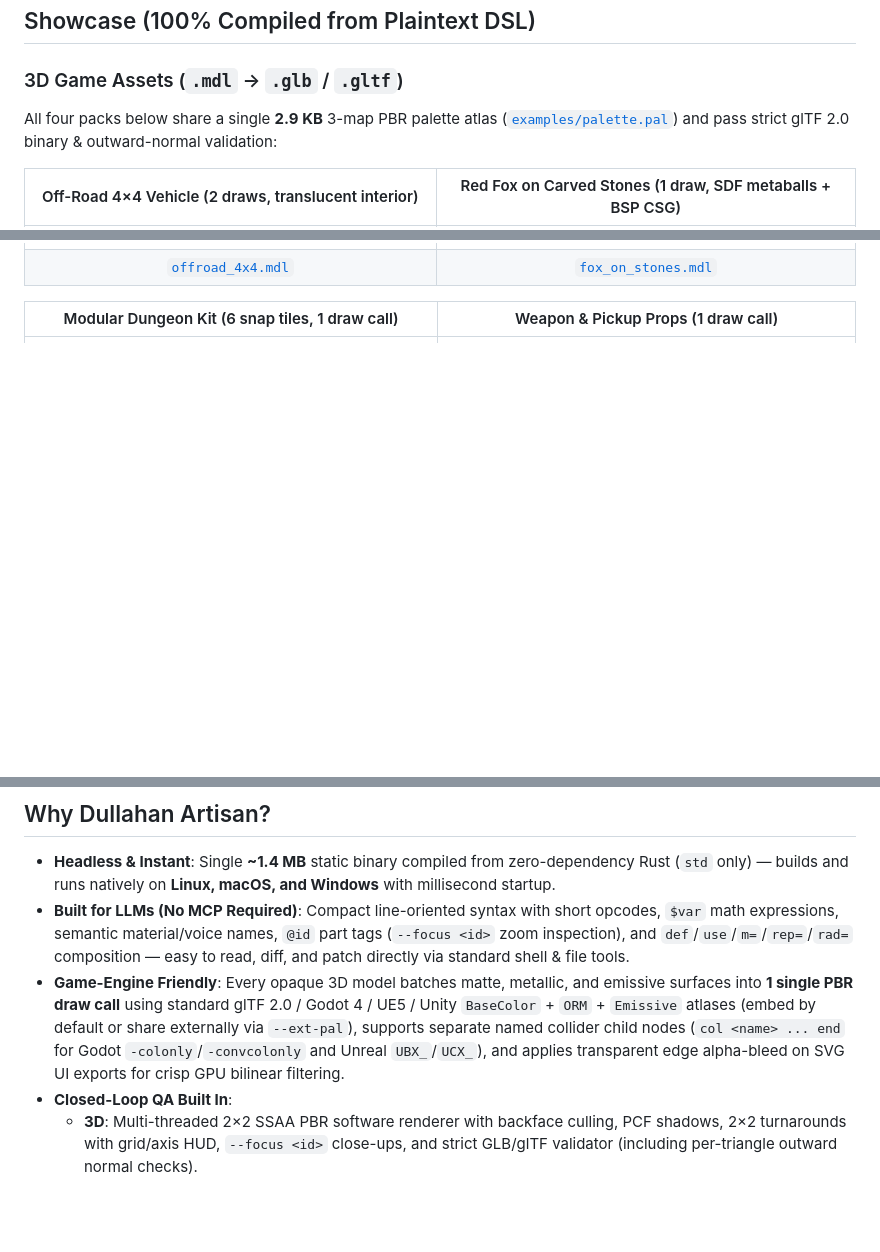
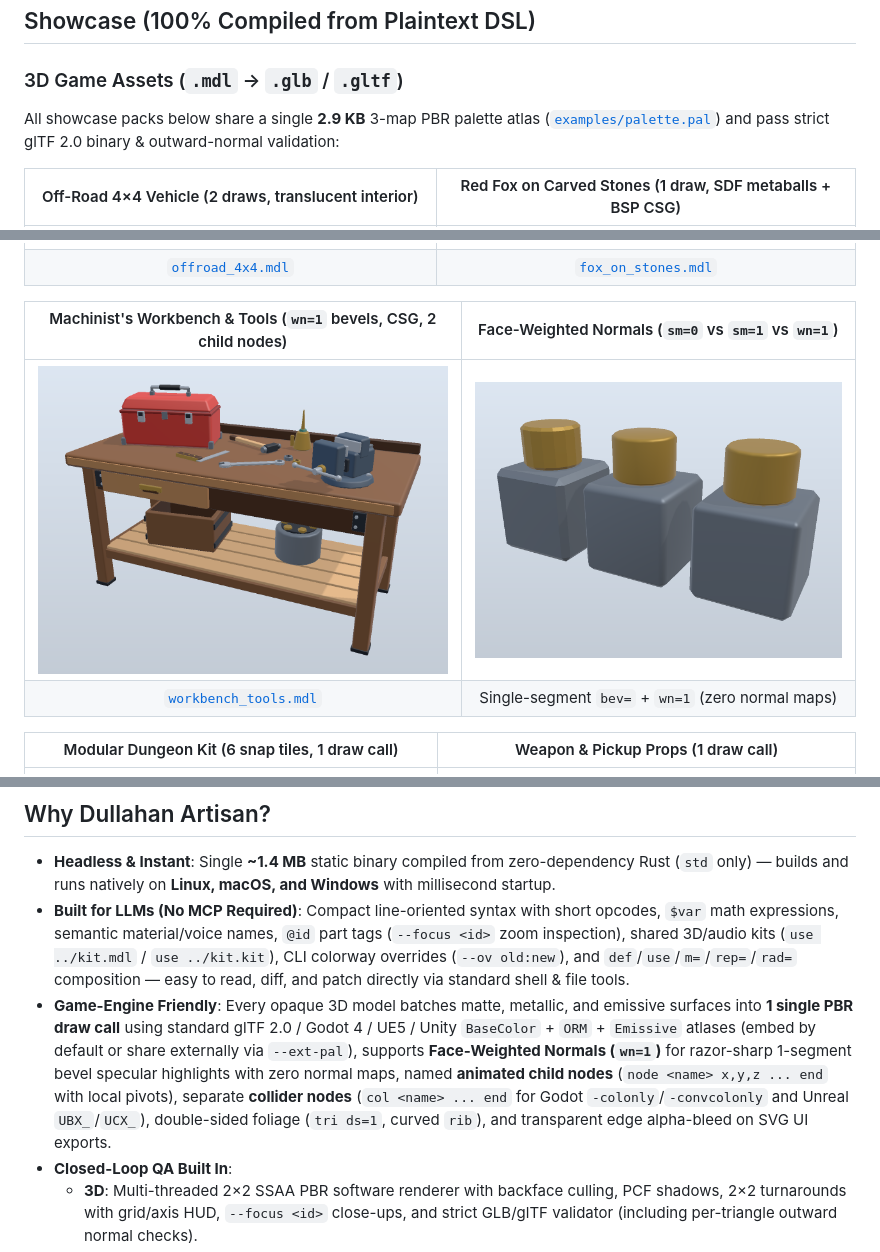
Before and after one commit to jayzone80/DullahanArtisan, a Markdown page: README.md, 3 parts joined by grey strips. Rendered like a GitHub page; pictures changed too: docs/showcase/weighted_normals_compare.png (added), docs/showcase/workbench_tools.png (added); blank space fills up the shorter version.

Commit message:
Add Face-Weighted Normals (wn=1), .mdl kits, --ov, child nodes, rib/ds=1, SFX polish & workbench showcase

```diff
--- a/README.md
+++ b/README.md
@@ -27,12 +27,17 @@ python3 -m http.server 8765 --directory docs/demo
 ## Showcase (100% Compiled from Plaintext DSL)
 
 ### 3D Game Assets (`.mdl` → `.glb` / `.gltf`)
-All four packs below share a single **2.9 KB** 3-map PBR palette atlas ([`examples/palette.pal`](examples/palette.pal)) and pass strict glTF 2.0 binary & outward-normal validation:
+All showcase packs below share a single **2.9 KB** 3-map PBR palette atlas ([`examples/palette.pal`](examples/palette.pal)) and pass strict glTF 2.0 binary & outward-normal validation:
 
 | Off-Road 4×4 Vehicle (2 draws, translucent interior) | Red Fox on Carved Stones (1 draw, SDF metaballs + BSP CSG) |
 | :---: | :---: |
 | ![Off-Road 4x4](docs/showcase/offroad_4x4.png) | ![Red Fox on Carved Stones](docs/showcase/fox_on_stones.png) |
 | [`offroad_4x4.mdl`](examples/models/offroad_4x4.mdl) | [`fox_on_stones.mdl`](examples/models/fox_on_stones.mdl) |
+
+| Machinist's Workbench & Tools (`wn=1` bevels, CSG, 2 child nodes) | Face-Weighted Normals (`sm=0` vs `sm=1` vs `wn=1`) |
+| :---: | :---: |
+| ![Machinist Workbench and Tools](docs/showcase/workbench_tools.png) | ![Face-Weighted Normals Comparison](docs/showcase/weighted_normals_compare.png) |
+| [`workbench_tools.mdl`](examples/models/workbench_tools.mdl) | Single-segment `bev=` + `wn=1` (zero normal maps) |
 
 | Modular Dungeon Kit (6 snap tiles, 1 draw call) | Weapon & Pickup Props (1 draw call) |
 | :---: | :---: |
@@ -84,8 +89,8 @@ Macro layout stamps (`island`, `ridge`, `peak`, `plateau`, `valley`, `crater`, o
 ## Why Dullahan Artisan?
 
 - **Headless & Instant**: Single **~1.4 MB** static binary compiled from zero-dependency Rust (`std` only) — builds and runs natively on **Linux, macOS, and Windows** with millisecond startup.
-- **Built for LLMs (No MCP Required)**: Compact line-oriented syntax with short opcodes, `$var` math expressions, semantic material/voice names, `@id` part tags (`--focus <id>` zoom inspection), and `def`/`use`/`m=`/`rep=`/`rad=` composition — easy to read, diff, and patch directly via standard shell & file tools.
-- **Game-Engine Friendly**: Every opaque 3D model batches matte, metallic, and emissive surfaces into **1 single PBR draw call** using standard glTF 2.0 / Godot 4 / UE5 / Unity `BaseColor` + `ORM` + `Emissive` atlases (embed by default or share externally via `--ext-pal`), supports separate named collider child nodes (`col <name> ... end` for Godot `-colonly`/`-convcolonly` and Unreal `UBX_`/`UCX_`), and applies transparent edge alpha-bleed on SVG UI exports for crisp GPU bilinear filtering.
+- **Built for LLMs (No MCP Required)**: Compact line-oriented syntax with short opcodes, `$var` math expressions, semantic material/voice names, `@id` part tags (`--focus <id>` zoom inspection), shared 3D/audio kits (`use ../kit.mdl` / `use ../kit.kit`), CLI colorway overrides (`--ov old:new`), and `def`/`use`/`m=`/`rep=`/`rad=` composition — easy to read, diff, and patch directly via standard shell & file tools.
+- **Game-Engine Friendly**: Every opaque 3D model batches matte, metallic, and emissive surfaces into **1 single PBR draw call** using standard glTF 2.0 / Godot 4 / UE5 / Unity `BaseColor` + `ORM` + `Emissive` atlases (embed by default or share externally via `--ext-pal`), supports **Face-Weighted Normals (`wn=1`)** for razor-sharp 1-segment bevel specular highlights with zero normal maps, named **animated child nodes** (`node <name> x,y,z ... end` with local pivots), separate **collider nodes** (`col <name> ... end` for Godot `-colonly`/`-convcolonly` and Unreal `UBX_`/`UCX_`), double-sided foliage (`tri ds=1`, curved `rib`), and transparent edge alpha-bleed on SVG UI exports.
 - **Closed-Loop QA Built In**:
   - **3D**: Multi-threaded 2×2 SSAA PBR software renderer with backface culling, PCF shadows, 2×2 turnarounds with grid/axis HUD, `--focus <id>` close-ups, and strict GLB/glTF validator (including per-triangle outward normal checks).
   - **Audio**: Quantitative CLI telemetry (`peak`, `RMS`, `DC`, `clip`, `seam Δ`, 6-band balance) + 5-panel Magma spectrogram & ±25 ms loop-seam zoom PNG.
```
Also changed, not shown: other parts of README.md (+1 -0 lines), skill/dullahan-artisan/SKILL.md (+5 -5 lines), 13 other files.
